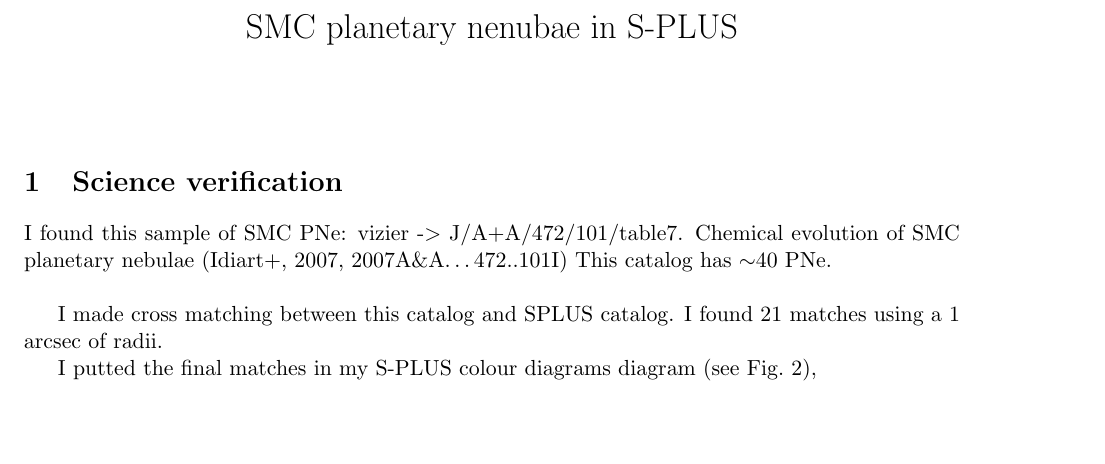
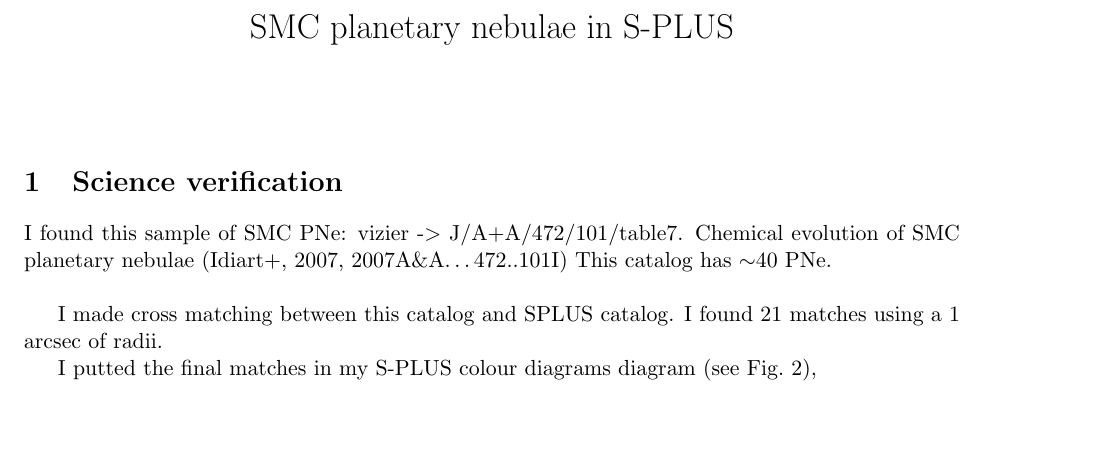
Before and after one commit to AngelGSoto/SPLUS-SMC-PNe, a LaTeX document (pne-smc-splus.tex): part of page 1 of 18, cut so that both start at the same text. Compiled offline with pdfLaTeX.

```diff
--- a/pne-smc-splus.tex
+++ b/pne-smc-splus.tex
@@ -33,7 +33,7 @@
 
 
 
-\title{SMC planetary nenubae in S-PLUS }
+\title{SMC planetary nebulae in S-PLUS }
 
 %\author{
    %Bolsista: Luis Angel Gutiérrez Soto\\
```
